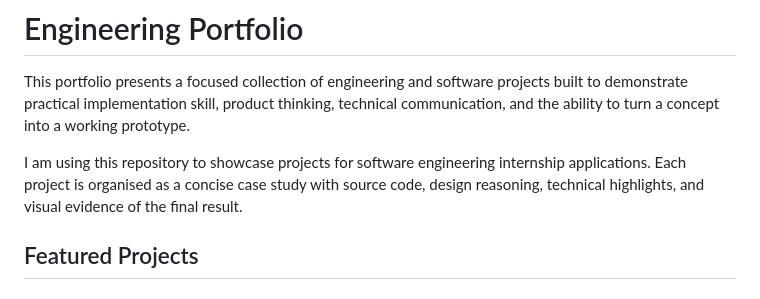
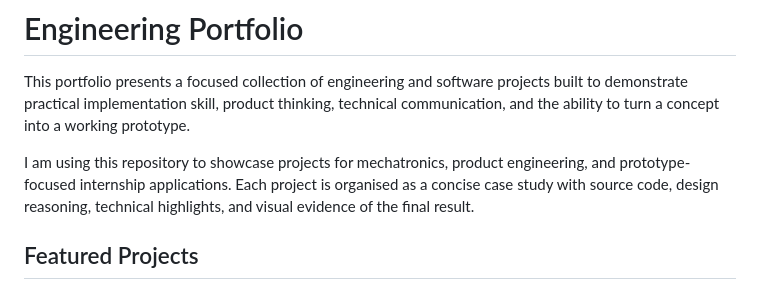
Before and after one commit to Addmiy/Engineering-Portfolio, a Markdown page: README.md, the part around the change. GitHub-like rendering.

Commit message:
Refocus portfolio README for mechatronics outreach

```diff
--- a/README.md
+++ b/README.md
@@ -2,7 +2,7 @@
 
 This portfolio presents a focused collection of engineering and software projects built to demonstrate practical implementation skill, product thinking, technical communication, and the ability to turn a concept into a working prototype.
 
-I am using this repository to showcase projects for software engineering internship applications. Each project is organised as a concise case study with source code, design reasoning, technical highlights, and visual evidence of the final result.
+I am using this repository to showcase projects for mechatronics, product engineering, and prototype-focused internship applications. Each project is organised as a concise case study with source code, design reasoning, technical highlights, and visual evidence of the final result.
 
 ## Featured Projects
 
```
